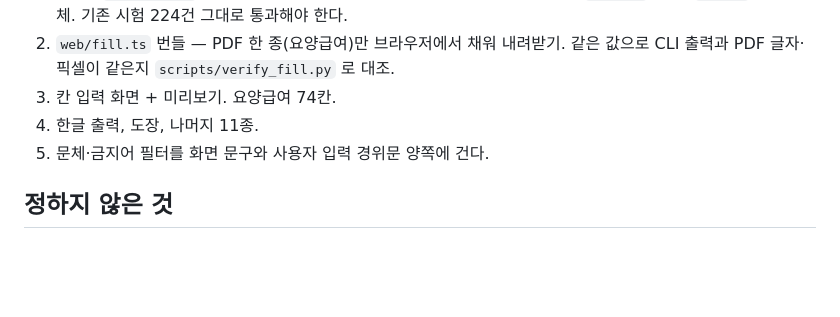
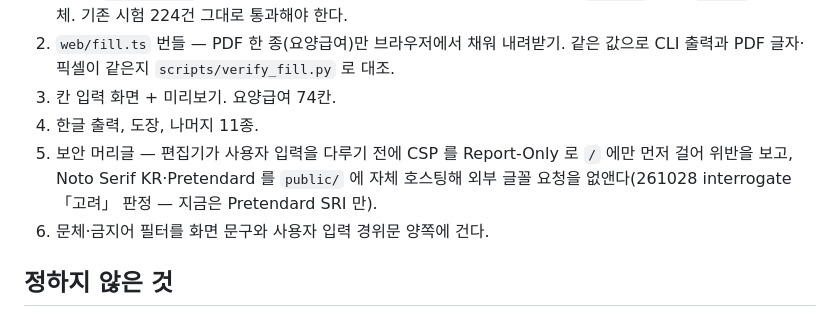
Before and after one commit to seojaehong/sanjae-apply, a Markdown page: docs/웹편집기_설계.md, the part around the change. Drawn GitHub-style; blank space fills up the shorter version.

Commit message:
docs: 웹편집기 설계에 CSP·글꼴 자체 호스팅 단계 추가(interrogate 고려 판정)
Co-Authored-By: Claude Opus 5.5 <noreply@anthropic.com>
Claude-Session: https://claude.ai/code/session_01DYCa5dXZfqN1vhxBofBnmc

```diff
--- a/docs/웹편집기_설계.md
+++ b/docs/웹편집기_설계.md
@@ -33,7 +33,8 @@
 2. `web/fill.ts` 번들 — PDF 한 종(요양급여)만 브라우저에서 채워 내려받기. 같은 값으로 CLI 출력과 PDF 글자·픽셀이 같은지 `scripts/verify_fill.py` 로 대조.
 3. 칸 입력 화면 + 미리보기. 요양급여 74칸.
 4. 한글 출력, 도장, 나머지 11종.
-5. 문체·금지어 필터를 화면 문구와 사용자 입력 경위문 양쪽에 건다.
+5. 보안 머리글 — 편집기가 사용자 입력을 다루기 전에 CSP 를 Report-Only 로 `/` 에만 먼저 걸어 위반을 보고, Noto Serif KR·Pretendard 를 `public/` 에 자체 호스팅해 외부 글꼴 요청을 없앤다(261028 interrogate 「고려」 판정 — 지금은 Pretendard SRI 만).
+6. 문체·금지어 필터를 화면 문구와 사용자 입력 경위문 양쪽에 건다.
 
 ## 정하지 않은 것
 
```
